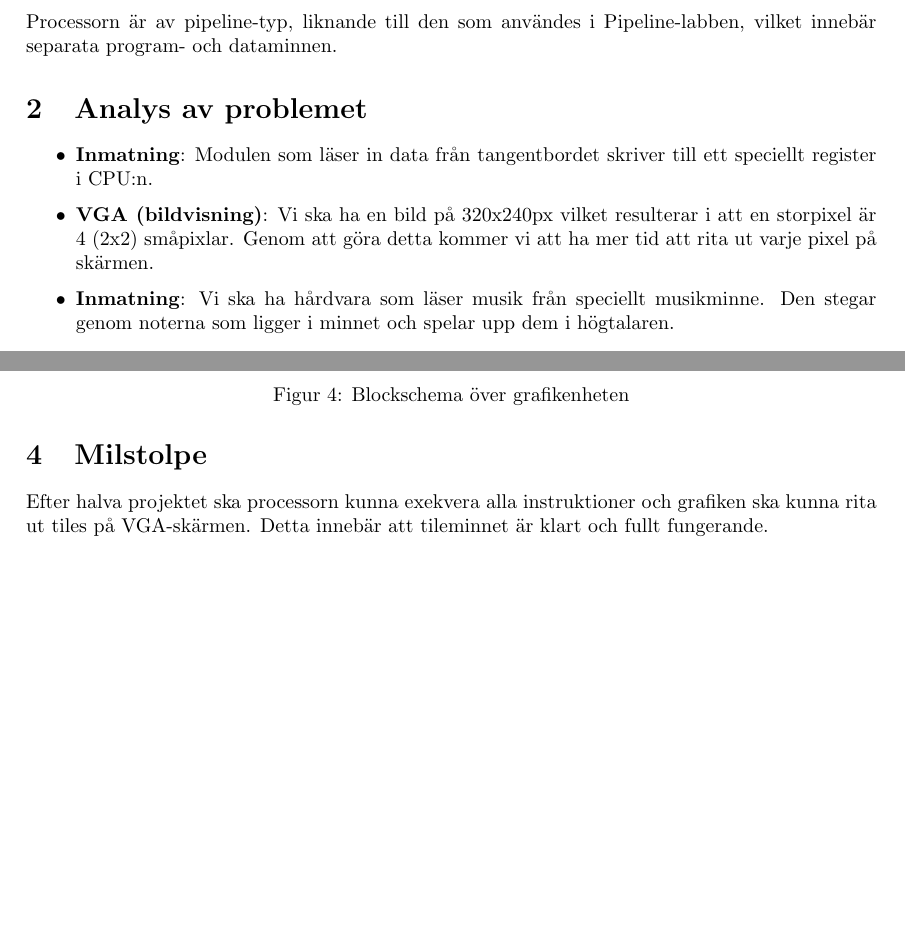
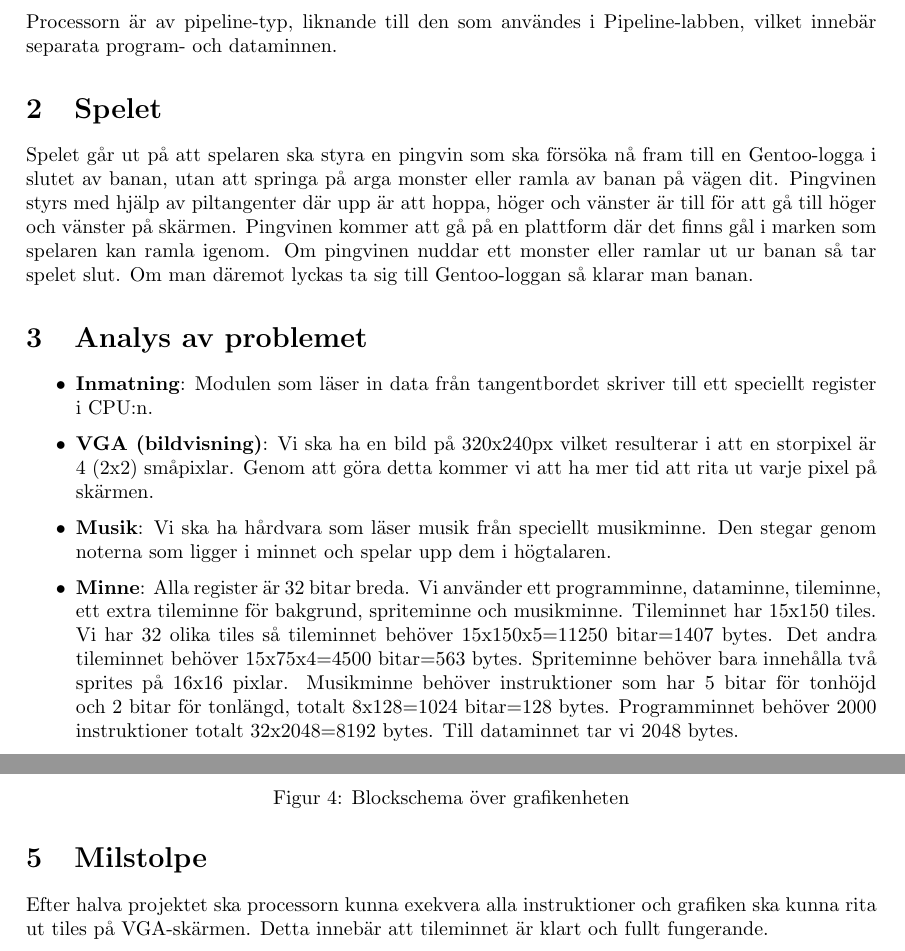
Before and after one commit to malcx95/TheGentooSaga, a LaTeX document (designskiss.tex): two parts of pages 3 and 5 of 5, joined at a grey line, cut so that both start at the same text, the shorter picture padded with empty space. Compiled offline with pdfLaTeX.

Commit message:
added 'minne' section

```diff
--- a/designskiss.tex
+++ b/designskiss.tex
@@ -41,13 +41,13 @@
 \renewcommand*\figurename{Figur}
 
 \title{
-\textbf{Kravspecifikation - The Gentoo Saga} \\
+\textbf{Designskiss - The Gentoo Saga} \\
 \large TSEA83 Grupp 33}
     \date{\today}
 \author{
         Emil Segerbäck - emise935 - emise935@student.liu.se\\
 		Malcolm Vigren - malvi108 - malvi108@student.liu.se \\
-		Robin Sliwa - robsl733 - robsl733@student.liu.se }
+		Robin Sliwa - robsl733 - robsl733@student.liu.se}
 \begin{document}
     \maketitle
     \newpage
@@ -63,6 +63,17 @@ eventuellt ljudeffekter (om vi har tid) via dedikerad ljudhårdvara.
 
 Processorn är av pipeline-typ, liknande till den som användes i
 Pipeline-labben, vilket innebär separata program- och dataminnen.
+
+\section{Spelet}
+Spelet går ut på att spelaren ska styra en pingvin som ska försöka nå fram till
+en Gentoo-logga i slutet av banan, utan att springa på arga monster eller
+ramla av banan på vägen dit. Pingvinen styrs med hjälp av piltangenter där upp
+är att hoppa, höger och vänster är till för att gå till höger och vänster på
+skärmen. Pingvinen kommer att gå på en plattform där det finns gål i marken som
+spelaren kan ramla igenom. Om pingvinen nuddar ett monster eller ramlar ut ur
+banan så tar spelet slut. Om man däremot lyckas ta sig till Gentoo-loggan så
+klarar man banan.
+
 \section{Analys av problemet}
 \begin{itemize}
 	\item \textbf{Inmatning}: Modulen som läser in data från tangentbordet
@@ -70,9 +81,20 @@ Pipeline-labben, vilket innebär separata program- och dataminnen.
 	\item \textbf{VGA (bildvisning)}: Vi ska ha en bild på 320x240px vilket
 		resulterar i att en storpixel är 4 (2x2) småpixlar. Genom att göra
 		detta kommer vi att ha mer tid att rita ut varje pixel på skärmen.
-	\item \textbf{Inmatning}: Vi ska ha hårdvara som läser musik från speciellt
+	\item \textbf{Musik}: Vi ska ha hårdvara som läser musik från speciellt
 		musikminne. Den stegar genom noterna som ligger i minnet och spelar upp
 		dem i högtalaren.
+    \item \textbf{Minne}: Alla register är 32 bitar breda. Vi använder ett
+        programminne, dataminne, tileminne, ett extra tileminne för bakgrund,
+        spriteminne och musikminne. Tileminnet har 15x150 tiles. Vi har 32
+        olika tiles så tileminnet behöver 15x150x5=11250 bitar=1407 bytes. Det
+        andra tileminnet behöver 15x75x4=4500 bitar=563 bytes. Spriteminne
+        behöver bara innehålla två sprites på 16x16 pixlar. Musikminne behöver
+        instruktioner som har 5 bitar för tonhöjd och 2 bitar för tonlängd,
+        totalt 8x128=1024 bitar=128 bytes. Programminnet behöver 2000
+        instruktioner totalt 32x2048=8192 bytes. Till dataminnet tar vi 2048
+        bytes.
+
 \end{itemize}
 \newpage
 \section{Blockscheman}
```
